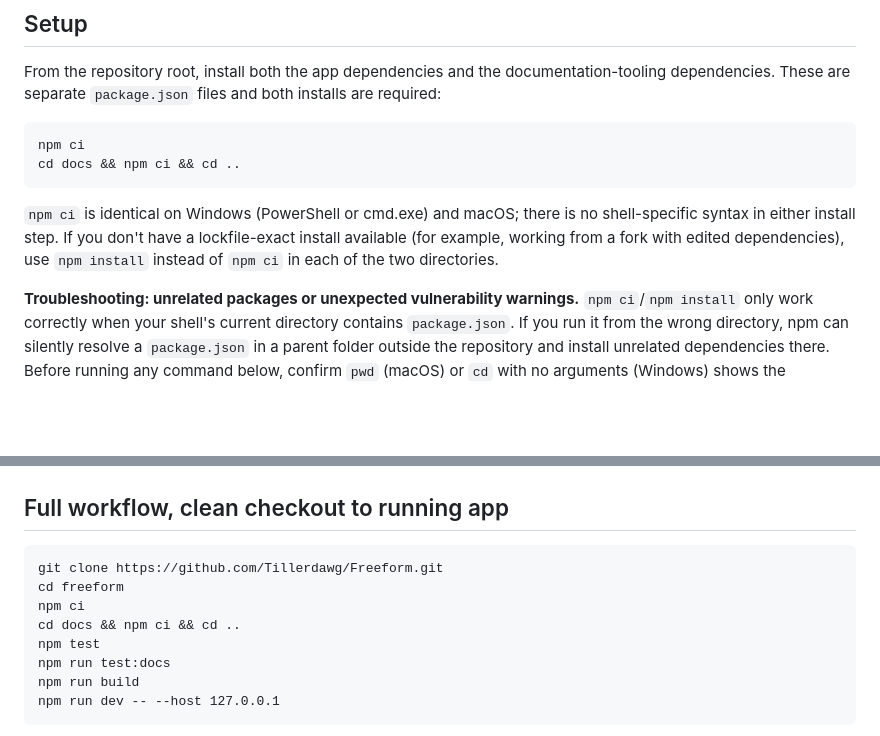
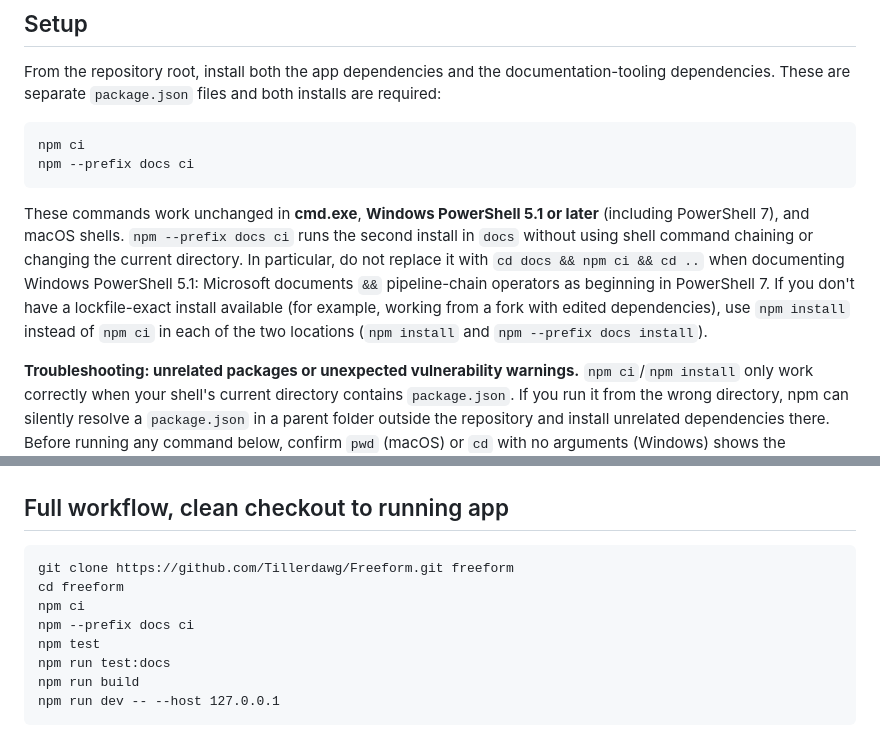
Before and after one commit to Tillerdawg/Freeform, a Markdown page: README.md, 2 parts joined by grey strips. Drawn GitHub-style; blank space fills up the shorter version.

Commit message:
Fix Windows PowerShell setup instructions

````diff
--- a/README.md
+++ b/README.md
@@ -62,10 +62,10 @@ From the repository root, install both the app dependencies and the documentatio
 
 ```
 npm ci
-cd docs && npm ci && cd ..
+npm --prefix docs ci
 ```
 
-`npm ci` is identical on Windows (PowerShell or cmd.exe) and macOS; there is no shell-specific syntax in either install step. If you don't have a lockfile-exact install available (for example, working from a fork with edited dependencies), use `npm install` instead of `npm ci` in each of the two directories.
+These commands work unchanged in **cmd.exe**, **Windows PowerShell 5.1 or later** (including PowerShell 7), and macOS shells. `npm --prefix docs ci` runs the second install in `docs` without using shell command chaining or changing the current directory. In particular, do not replace it with `cd docs && npm ci && cd ..` when documenting Windows PowerShell 5.1: Microsoft documents `&&` pipeline-chain operators as beginning in PowerShell 7. If you don't have a lockfile-exact install available (for example, working from a fork with edited dependencies), use `npm install` instead of `npm ci` in each of the two locations (`npm install` and `npm --prefix docs install`).
 
 **Troubleshooting: unrelated packages or unexpected vulnerability warnings.** `npm ci`/`npm install` only work correctly when your shell's current directory contains `package.json`. If you run it from the wrong directory, npm can silently resolve a `package.json` in a parent folder outside the repository and install unrelated dependencies there. Before running any command below, confirm `pwd` (macOS) or `cd` with no arguments (Windows) shows the `freeform` checkout, and that `package.json` exists in that directory.
 
@@ -119,10 +119,10 @@ py -3 validate_fixture.py         # Windows
 ## Full workflow, clean checkout to running app
 
 ```
-git clone https://github.com/Tillerdawg/Freeform.git
+git clone https://github.com/Tillerdawg/Freeform.git freeform
 cd freeform
 npm ci
-cd docs && npm ci && cd ..
+npm --prefix docs ci
 npm test
 npm run test:docs
 npm run build
````
